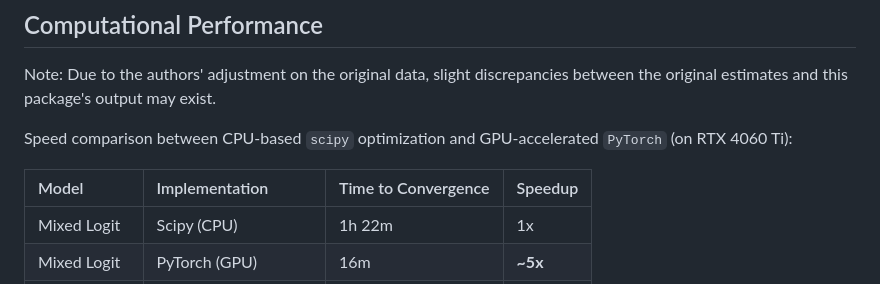
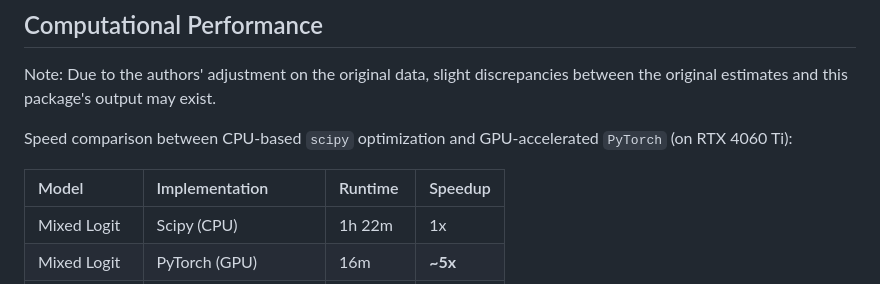
Before and after one commit to liyuzhao1999/DemandReplication, a Markdown page: README.md, the part around the change. GitHub-like rendering.

```diff
--- a/README.md
+++ b/README.md
@@ -49,7 +49,7 @@ Note: Due to the authors' adjustment on the original data, slight discrepancies
 
 Speed comparison between CPU-based `scipy` optimization and GPU-accelerated `PyTorch` (on RTX 4060 Ti):
 
-| Model | Implementation | Time to Convergence | Speedup |
+| Model | Implementation | Runtime | Speedup |
 | :--- | :--- | :--- | :--- |
 | Mixed Logit | Scipy (CPU) | 1h 22m | 1x |
 | Mixed Logit | PyTorch (GPU) | 16m | **~5x** |
```
